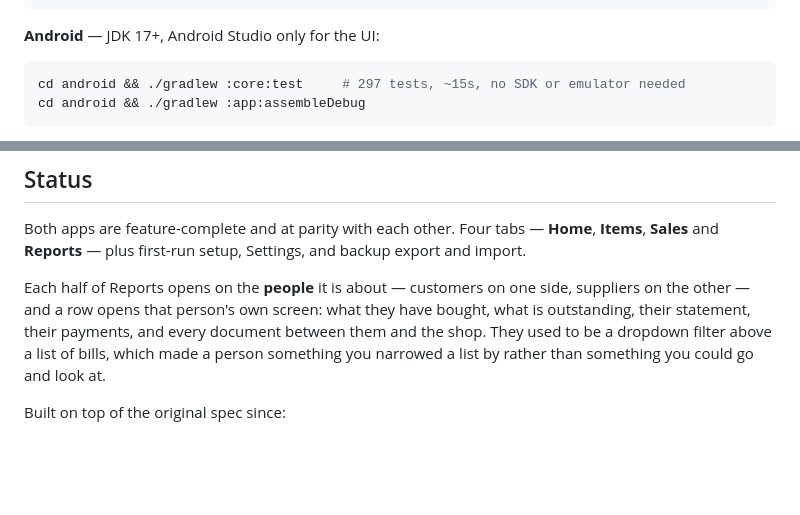
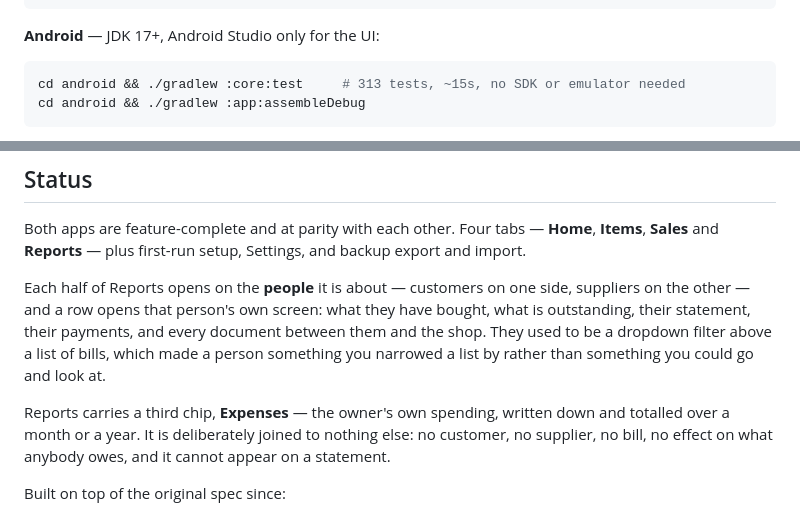
Before and after one commit to rameezhandel/stockbook, a Markdown page: README.md, 2 parts joined by grey strips. Drawn GitHub-style; blank space fills up the shorter version.

````diff
--- a/README.md
+++ b/README.md
@@ -84,7 +84,7 @@ xcodebuild test -scheme Stockbook \
 **Android** — JDK 17+, Android Studio only for the UI:
 
 ```sh
-cd android && ./gradlew :core:test     # 297 tests, ~15s, no SDK or emulator needed
+cd android && ./gradlew :core:test     # 313 tests, ~15s, no SDK or emulator needed
 cd android && ./gradlew :app:assembleDebug
 ```
 
@@ -119,6 +119,11 @@ every document between them and the shop. They used to be a dropdown filter
 above a list of bills, which made a person something you narrowed a list by
 rather than something you could go and look at.
 
+Reports carries a third chip, **Expenses** — the owner's own spending, written
+down and totalled over a month or a year. It is deliberately joined to nothing
+else: no customer, no supplier, no bill, no effect on what anybody owes, and it
+cannot appear on a statement.
+
 Built on top of the original spec since:
 
 - **Customer statements**, on screen and as a **PDF** either phone can share.
````
Also changed, not shown: CLAUDE.md (+9 -2 lines).
